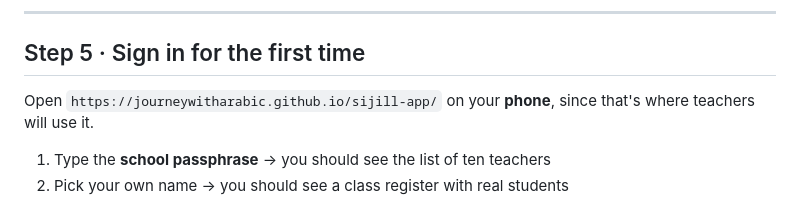
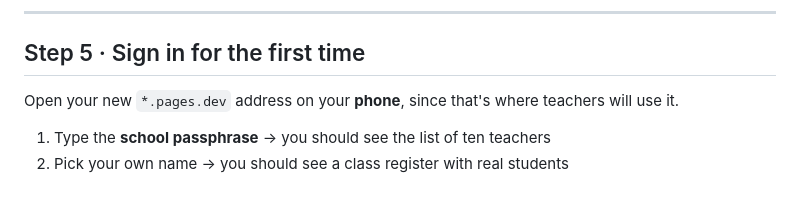
Before and after one commit to journeywitharabic/sijill-app, a Markdown page: DEPLOY-THE-APP.md, the part around one of its changes. Rendered like a GitHub page.

```diff
--- a/DEPLOY-THE-APP.md
+++ b/DEPLOY-THE-APP.md
@@ -127,8 +132,8 @@ GitHub secrets.
 
 ## Step 5 · Sign in for the first time
 
-Open `https://journeywitharabic.github.io/sijill-app/` on your **phone**, since
-that's where teachers will use it.
+Open your new `*.pages.dev` address on your **phone**, since that's where
+teachers will use it.
 
 1. Type the **school passphrase** → you should see the list of ten teachers
 2. Pick your own name → you should see a class register with real students
```
Also changed, not shown: other parts of DEPLOY-THE-APP.md (+37 -24 lines), HOW-IT-IS-BUILT.md (added, +219 -0 lines), TEACHER-GUIDE.md (added, +170 -0 lines).
